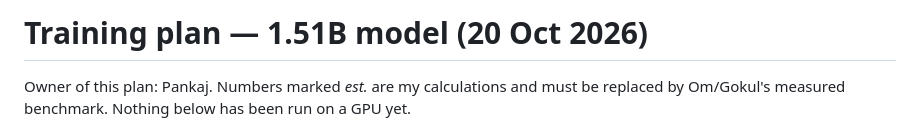
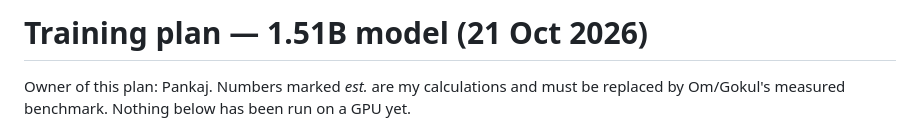
Before and after one commit to Pankaj837/LLM, a Markdown page: docs/TRAINING_PLAN_1p5B.md, the part around the change. Drawn GitHub-style.

Commit message:
Training plan: date

```diff
--- a/docs/TRAINING_PLAN_1p5B.md
+++ b/docs/TRAINING_PLAN_1p5B.md
@@ -1,4 +1,4 @@
-# Training plan — 1.51B model (20 Oct 2026)
+# Training plan — 1.51B model (21 Oct 2026)
 
 Owner of this plan: Pankaj. Numbers marked *est.* are my calculations and must be replaced by Om/Gokul's
 measured benchmark. Nothing below has been run on a GPU yet.
```
